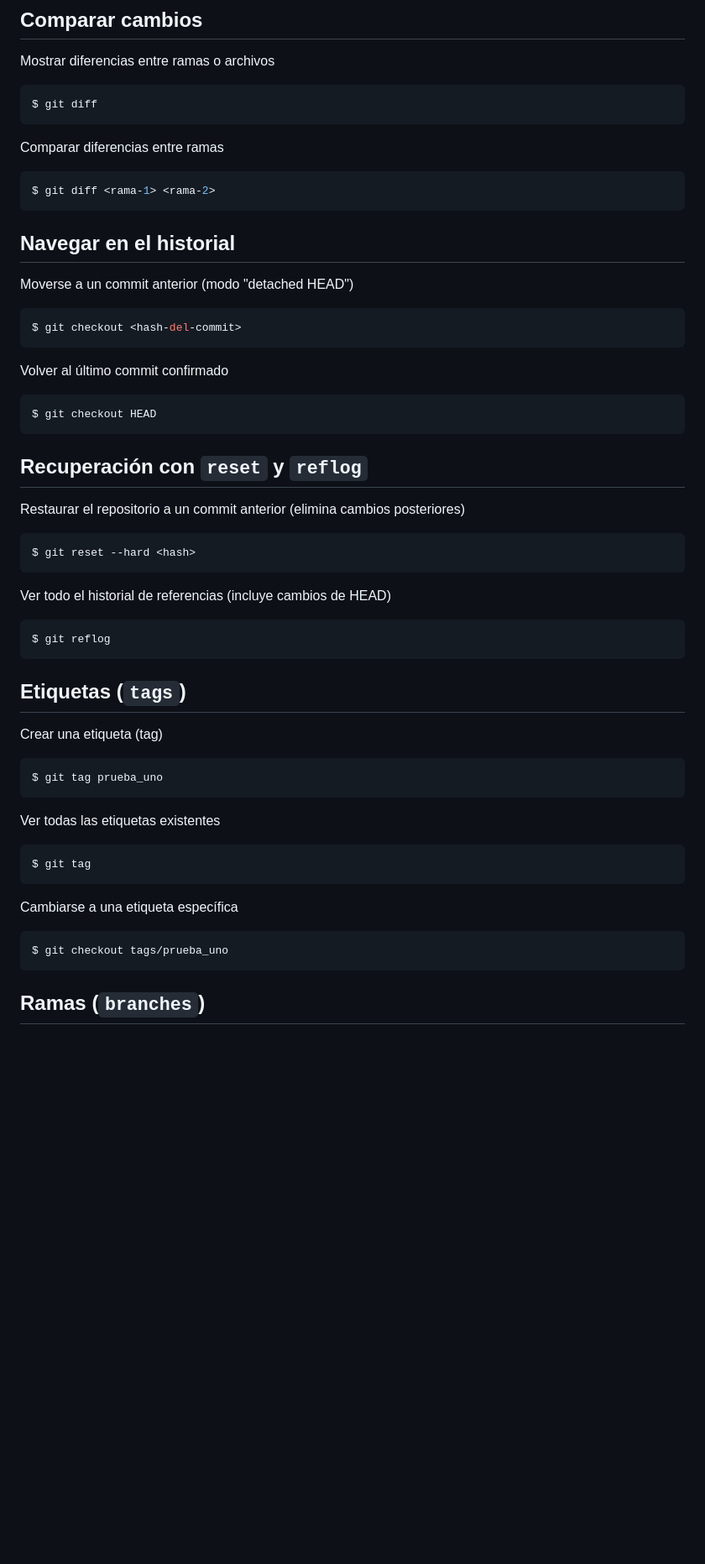
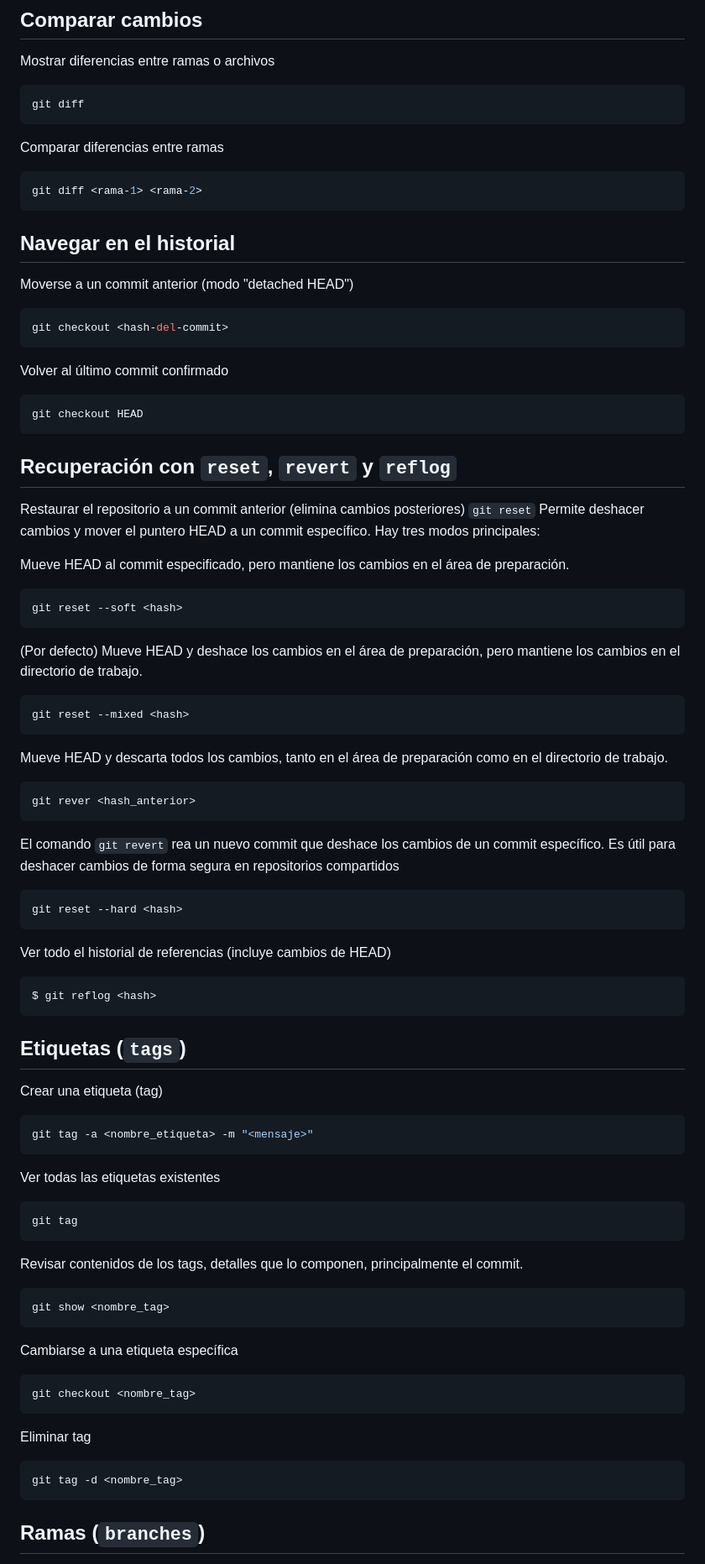
Before and after one commit to ac-teach/comandosgit, a Markdown page: Readme.md, the part around the change printed below. Shown: that part at 84% size. GitHub-like rendering; blank space fills up the shorter version.

Commit message:
Update Readme.md
Agregamos reset, revert, tag y gh auth

````diff
--- a/Readme.md
+++ b/Readme.md
@@ -110,55 +114,79 @@ node_modules/
 
 Mostrar diferencias entre ramas o archivos
 ```bash
-$ git diff
+git diff
 ```
 
 Comparar diferencias entre ramas
 ```bash
-$ git diff <rama-1> <rama-2>
+git diff <rama-1> <rama-2>
 ```
 
 ## Navegar en el historial
 
 Moverse a un commit anterior (modo "detached HEAD")
 ```bash
-$ git checkout <hash-del-commit>
+git checkout <hash-del-commit>
 ```
 
 Volver al último commit confirmado
 ```bash
-$ git checkout HEAD
+git checkout HEAD
 ```
 
-## Recuperación con `reset` y `reflog`
+## Recuperación con `reset`, `revert` y `reflog`
 
 Restaurar el repositorio a un commit anterior (elimina cambios posteriores)
+```git reset``` Permite deshacer cambios y mover el puntero HEAD a un commit específico. Hay tres modos principales:
+
+Mueve HEAD al commit especificado, pero mantiene los cambios en el área de preparación.
 ```bash
-$ git reset --hard <hash>
+git reset --soft <hash>
 ```
 
+(Por defecto) Mueve HEAD y deshace los cambios en el área de preparación, pero mantiene los cambios en el directorio de trabajo.
+```bash
+git reset --mixed <hash>
+```
+
+Mueve HEAD y descarta todos los cambios, tanto en el área de preparación como en el directorio de trabajo.
+```bash
+git rever <hash_anterior>
+```
+
+El comando `git revert` rea un nuevo commit que deshace los cambios de un commit específico. Es útil para deshacer cambios de forma segura en repositorios compartidos
+```bash
+git reset --hard <hash>
+```
 Ver todo el historial de referencias (incluye cambios de HEAD)
 ```bash
-$ git reflog
+$ git reflog <hash>
 ```
 
 ## Etiquetas (`tags`)
 
 Crear una etiqueta (tag)
 ```bash
-$ git tag prueba_uno
+git tag -a <nombre_etiqueta> -m "<mensaje>"
 ```
 
 Ver todas las etiquetas existentes
 ```bash
-$ git tag
+git tag
+```
+Revisar contenidos de los tags, detalles que lo componen, principalmente el commit.
+```bash
+git show <nombre_tag>
 ```
 
 Cambiarse a una etiqueta específica
 ```bash
-$ git checkout tags/prueba_uno
+git checkout <nombre_tag>
 ```
-
+Eliminar tag
+```bash
+git tag -d <nombre_tag>
+```
 
 ## Ramas (`branches`)
 
````
Also changed, not shown: other parts of Readme.md (+64 -43 lines).
